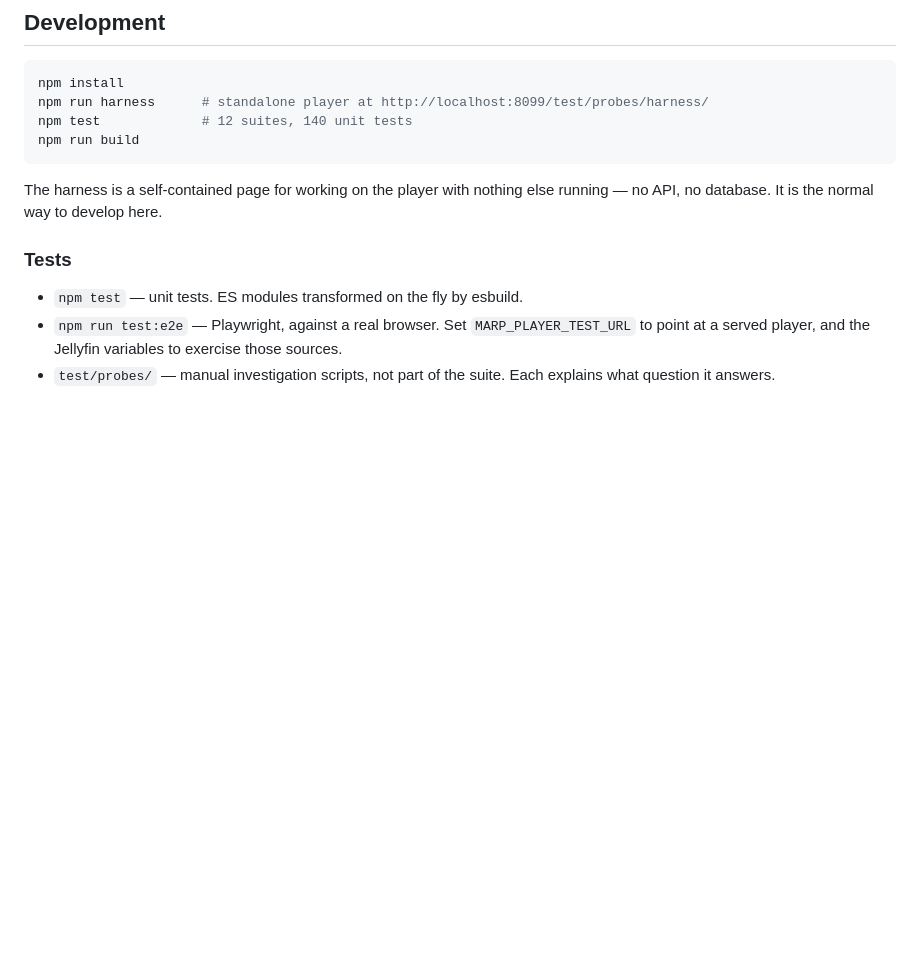
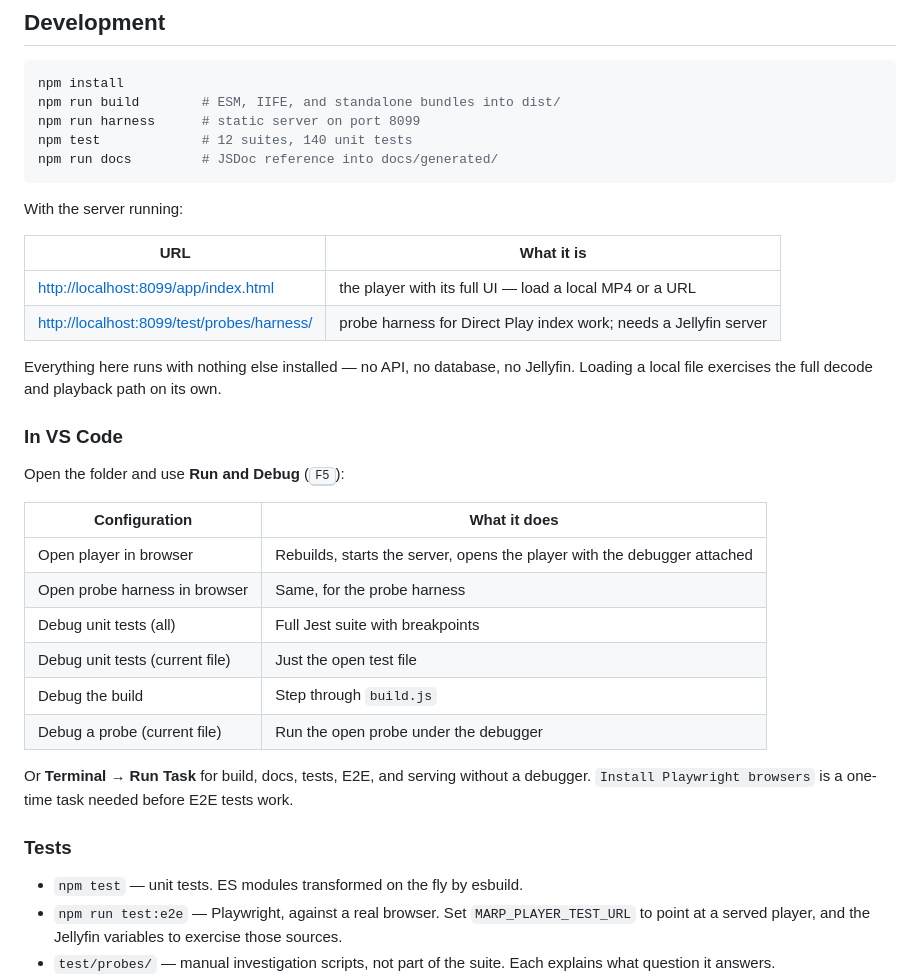
Before and after one commit to MarineAppliedResearch/marp-video-player, a Markdown page: README.md, the part around the change. Rendered like a GitHub page; blank space fills up the shorter version.

Commit message:
Add VS Code launch configs and tasks
F5 to rebuild, serve, and open the player with the debugger attached.
Tasks for build, docs, unit tests, and E2E.

````diff
--- a/README.md
+++ b/README.md
@@ -102,12 +102,35 @@ Generate the full reference with `npm run docs`.
 
 ```bash
 npm install
-npm run harness      # standalone player at http://localhost:8099/test/probes/harness/
+npm run build        # ESM, IIFE, and standalone bundles into dist/
+npm run harness      # static server on port 8099
 npm test             # 12 suites, 140 unit tests
-npm run build
+npm run docs         # JSDoc reference into docs/generated/
 ```
 
-The harness is a self-contained page for working on the player with nothing else running — no API, no database. It is the normal way to develop here.
+With the server running:
+
+| URL | What it is |
+| --- | --- |
+| <http://localhost:8099/app/index.html> | the player with its full UI — load a local MP4 or a URL |
+| <http://localhost:8099/test/probes/harness/> | probe harness for Direct Play index work; needs a Jellyfin server |
+
+Everything here runs with nothing else installed — no API, no database, no Jellyfin. Loading a local file exercises the full decode and playback path on its own.
+
+### In VS Code
+
+Open the folder and use **Run and Debug** (<kbd>F5</kbd>):
+
+| Configuration | What it does |
+| --- | --- |
+| Open player in browser | Rebuilds, starts the server, opens the player with the debugger attached |
+| Open probe harness in browser | Same, for the probe harness |
+| Debug unit tests (all) | Full Jest suite with breakpoints |
+| Debug unit tests (current file) | Just the open test file |
+| Debug the build | Step through `build.js` |
+| Debug a probe (current file) | Run the open probe under the debugger |
+
+Or **Terminal → Run Task** for build, docs, tests, E2E, and serving without a debugger. `Install Playwright browsers` is a one-time task needed before E2E tests work.
 
 ### Tests
 
````
